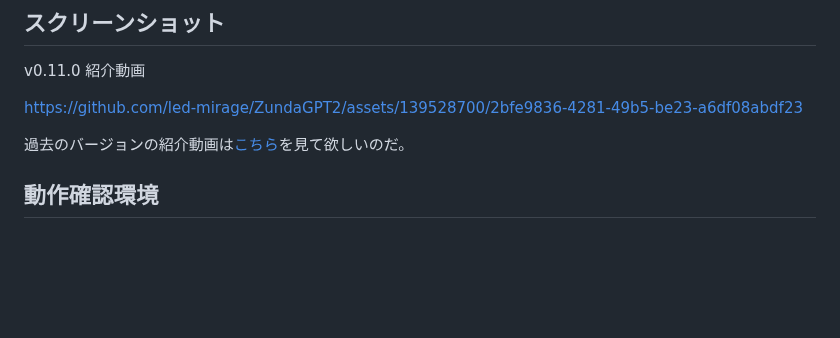
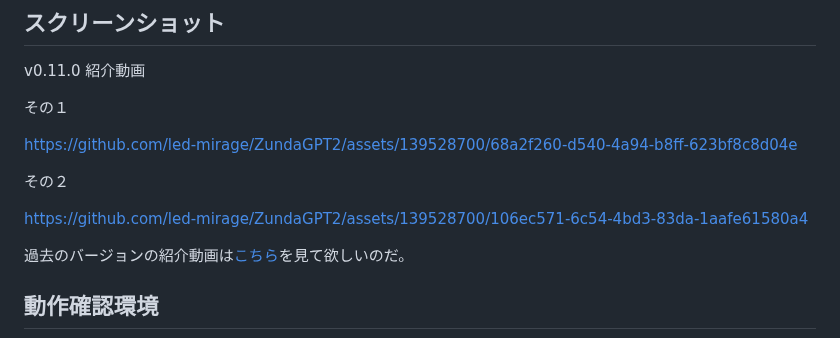
Before and after one commit to led-mirage/ZundaGPT2, a Markdown page: Readme.md, the part around the change. Rendered like a GitHub page; blank space fills up the shorter version.

```diff
--- a/Readme.md
+++ b/Readme.md
@@ -19,7 +19,13 @@ Google Gemini APIに対応したのだ！
 
 v0.11.0 紹介動画
 
-https://github.com/led-mirage/ZundaGPT2/assets/139528700/2bfe9836-4281-49b5-be23-a6df08abdf23
+その１
+
+https://github.com/led-mirage/ZundaGPT2/assets/139528700/68a2f260-d540-4a94-b8ff-623bf8c8d04e
+
+その２
+
+https://github.com/led-mirage/ZundaGPT2/assets/139528700/106ec571-6c54-4bd3-83da-1aafe61580a4
 
 過去のバージョンの紹介動画は[こちら](Readme_note.md)を見て欲しいのだ。
 
```
